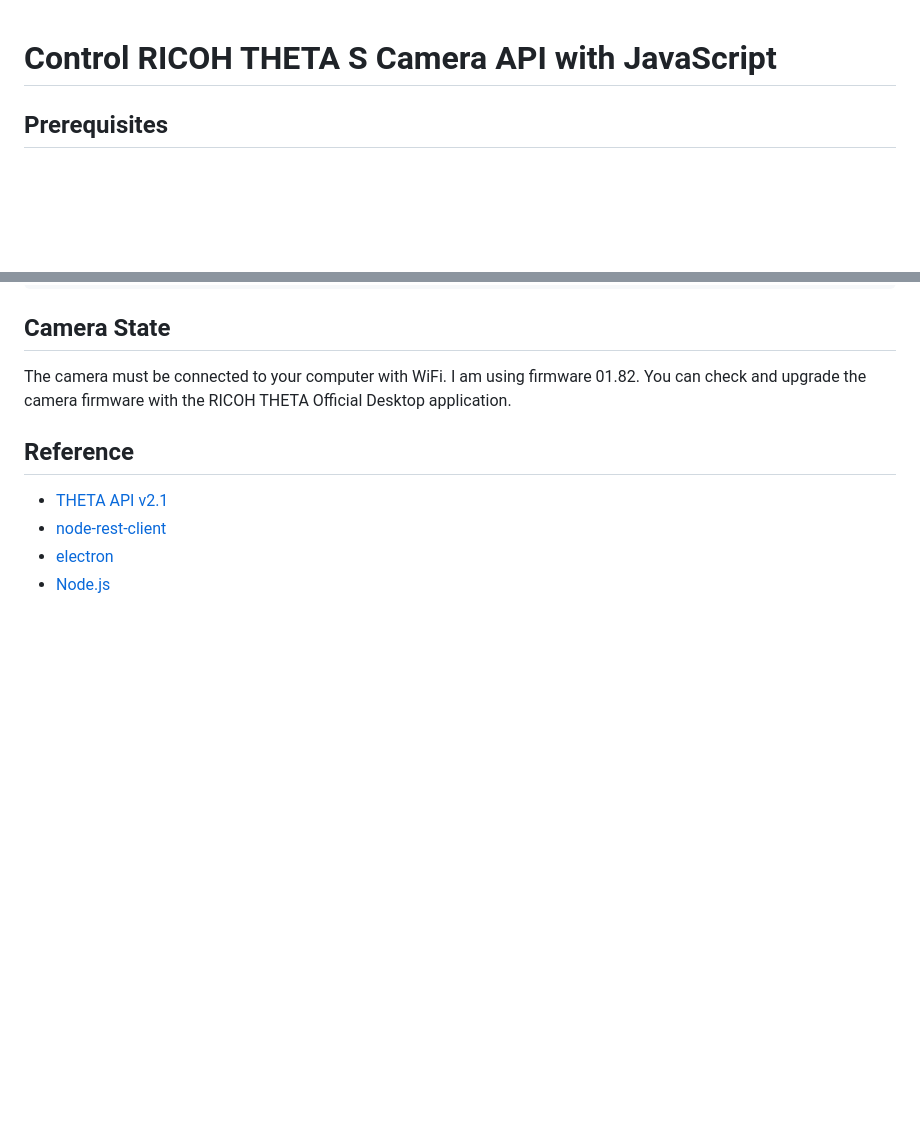
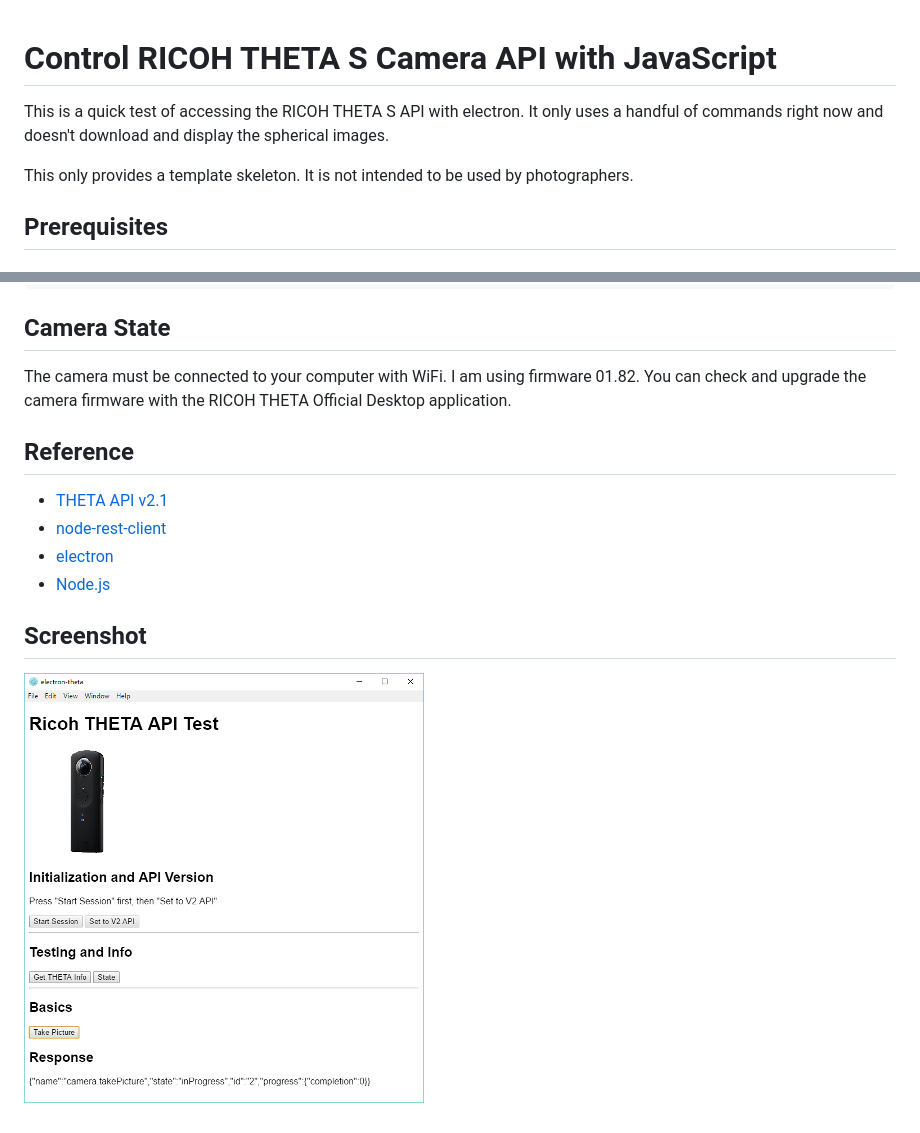
Before and after one commit to codetricity/electron-test, a Markdown page: README.md, 2 parts joined by grey strips. Drawn GitHub-style; pictures changed too: screenshot.png (added); blank space fills up the shorter version.

Commit message:
updated README with screenshot

```diff
--- a/README.md
+++ b/README.md
@@ -1,4 +1,11 @@
 # Control RICOH THETA S Camera API with JavaScript
+
+This is a quick test of accessing the RICOH THETA S API
+with electron. It only uses a handful of commands right now
+and doesn't download and display the spherical images.
+
+This only provides a template skeleton. It is not intended
+to be used by photographers.
 
 ## Prerequisites
 
@@ -23,3 +30,7 @@ upgrade the camera firmware with the RICOH THETA Official Desktop application.
 * [node-rest-client](https://www.npmjs.com/package/node-rest-client)
 * [electron](https://electron.atom.io/)
 * [Node.js](https://nodejs.org/en/)
+
+## Screenshot
+
+![](screenshot.png)
```
